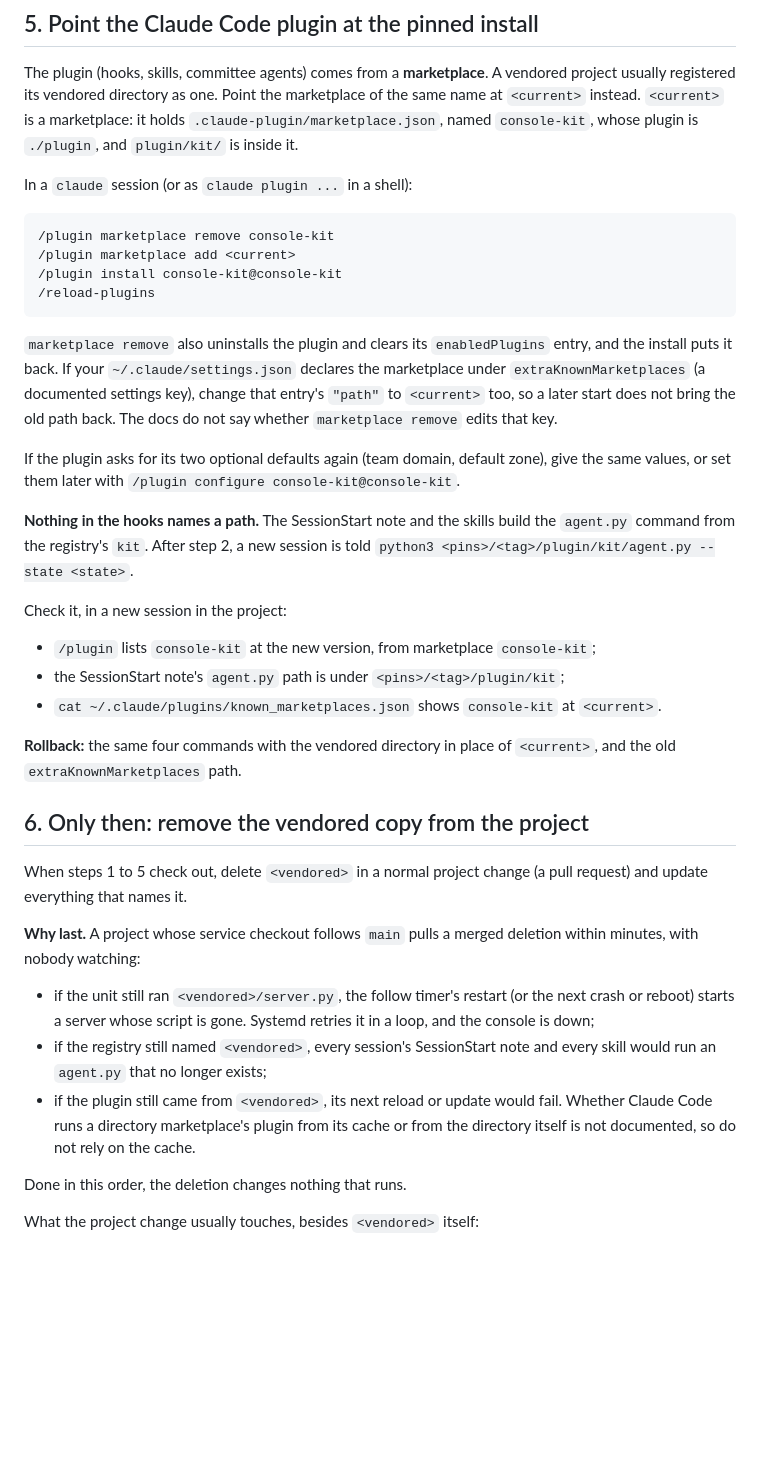
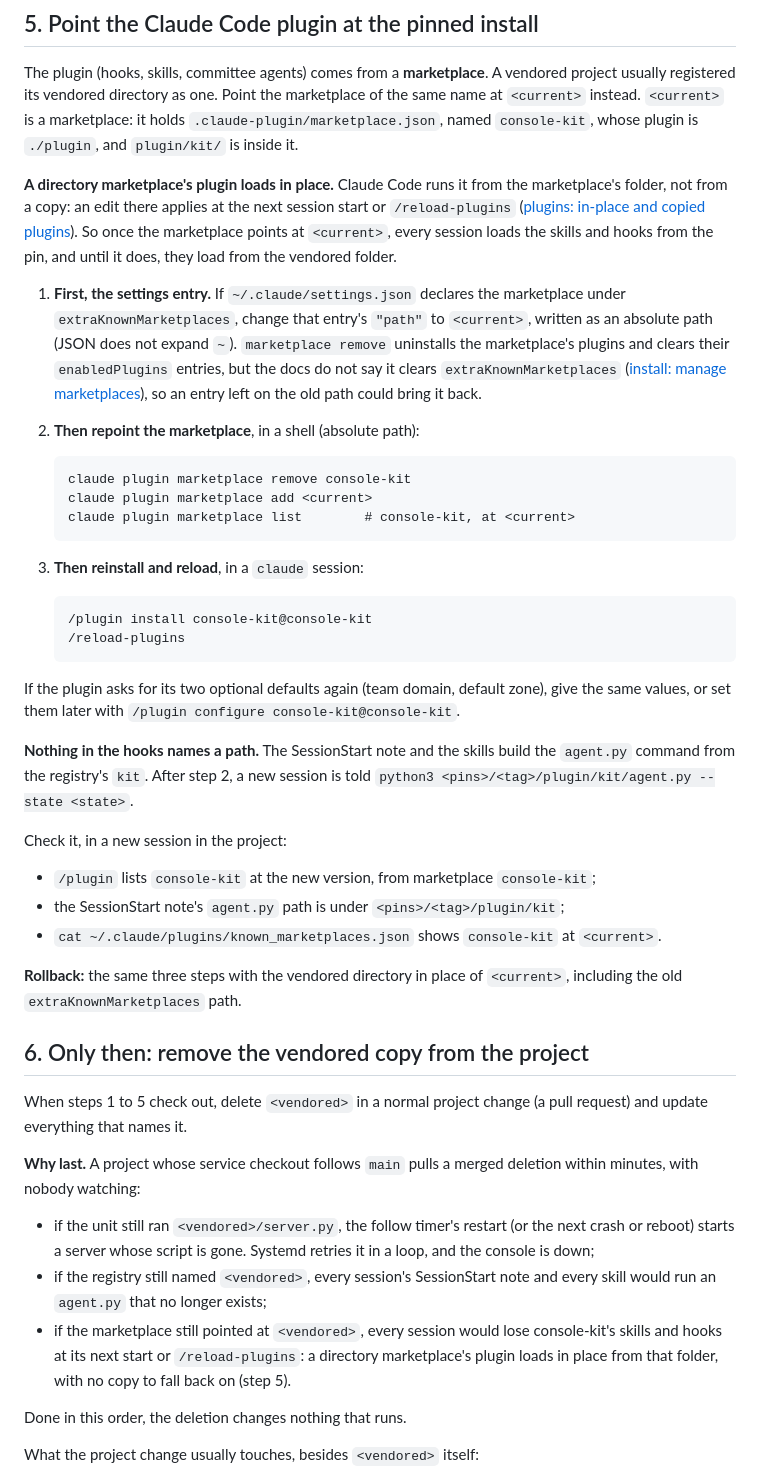
Before and after one commit to MikeHeid/console-kit, a Markdown page: docs/MIGRATION.md, the part around one of its changes. Drawn GitHub-style; blank space fills up the shorter version.

```diff
--- a/docs/MIGRATION.md
+++ b/docs/MIGRATION.md
@@ -209,19 +222,31 @@ marketplace of the same name at `<current>` instead. `<current>` is a
 marketplace: it holds `.claude-plugin/marketplace.json`, named `console-kit`,
 whose plugin is `./plugin`, and `plugin/kit/` is inside it.
 
-In a `claude` session (or as `claude plugin ...` in a shell):
+**A directory marketplace's plugin loads in place.** Claude Code runs it from
+the marketplace's folder, not from a copy: an edit there applies at the next
+session start or `/reload-plugins`
+([plugins: in-place and copied plugins](https://code.claude.com/docs/en/plugins/loading.md#in-place-and-copied-plugins)).
+So once the marketplace points at `<current>`, every session loads the skills
+and hooks from the pin, and until it does, they load from the vendored folder.
 
-    /plugin marketplace remove console-kit
-    /plugin marketplace add <current>
-    /plugin install console-kit@console-kit
-    /reload-plugins
+1. **First, the settings entry.** If `~/.claude/settings.json` declares the
+   marketplace under `extraKnownMarketplaces`, change that entry's `"path"` to
+   `<current>`, written as an absolute path (JSON does not expand `~`).
+   `marketplace remove` uninstalls the marketplace's plugins and clears their
+   `enabledPlugins` entries, but the docs do not say it clears
+   `extraKnownMarketplaces`
+   ([install: manage marketplaces](https://code.claude.com/docs/en/plugins/install.md#manage-marketplaces)),
+   so an entry left on the old path could bring it back.
+2. **Then repoint the marketplace**, in a shell (absolute path):
 
-`marketplace remove` also uninstalls the plugin and clears its
-`enabledPlugins` entry, and the install puts it back. If your
-`~/.claude/settings.json` declares the marketplace under
-`extraKnownMarketplaces` (a documented settings key), change that entry's
-`"path"` to `<current>` too, so a later start does not bring the old path
-back. The docs do not say whether `marketplace remove` edits that key.
+       claude plugin marketplace remove console-kit
+       claude plugin marketplace add <current>
+       claude plugin marketplace list        # console-kit, at <current>
+
+3. **Then reinstall and reload**, in a `claude` session:
+
+       /plugin install console-kit@console-kit
+       /reload-plugins
 
 If the plugin asks for its two optional defaults again (team domain, default
 zone), give the same values, or set them later with
@@ -237,8 +262,8 @@ Check it, in a new session in the project:
 - the SessionStart note's `agent.py` path is under `<pins>/<tag>/plugin/kit`;
 - `cat ~/.claude/plugins/known_marketplaces.json` shows `console-kit` at `<current>`.
 
-**Rollback:** the same four commands with the vendored directory in place of
-`<current>`, and the old `extraKnownMarketplaces` path.
+**Rollback:** the same three steps with the vendored directory in place of
+`<current>`, including the old `extraKnownMarketplaces` path.
 
 ## 6. Only then: remove the vendored copy from the project
 
@@ -253,10 +278,10 @@ deletion within minutes, with nobody watching:
   retries it in a loop, and the console is down;
 - if the registry still named `<vendored>`, every session's SessionStart note
   and every skill would run an `agent.py` that no longer exists;
-- if the plugin still came from `<vendored>`, its next reload or update would
-  fail. Whether Claude Code runs a directory marketplace's plugin from its
-  cache or from the directory itself is not documented, so do not rely on the
-  cache.
+- if the marketplace still pointed at `<vendored>`, every session would lose
+  console-kit's skills and hooks at its next start or `/reload-plugins`: a
+  directory marketplace's plugin loads in place from that folder, with no copy
+  to fall back on (step 5).
 
 Done in this order, the deletion changes nothing that runs.
 
```
Also changed, not shown: other parts of docs/MIGRATION.md (+30 -21 lines), docs/MIGRATION-GRADIANCE.md (deleted, +0 -131 lines).
